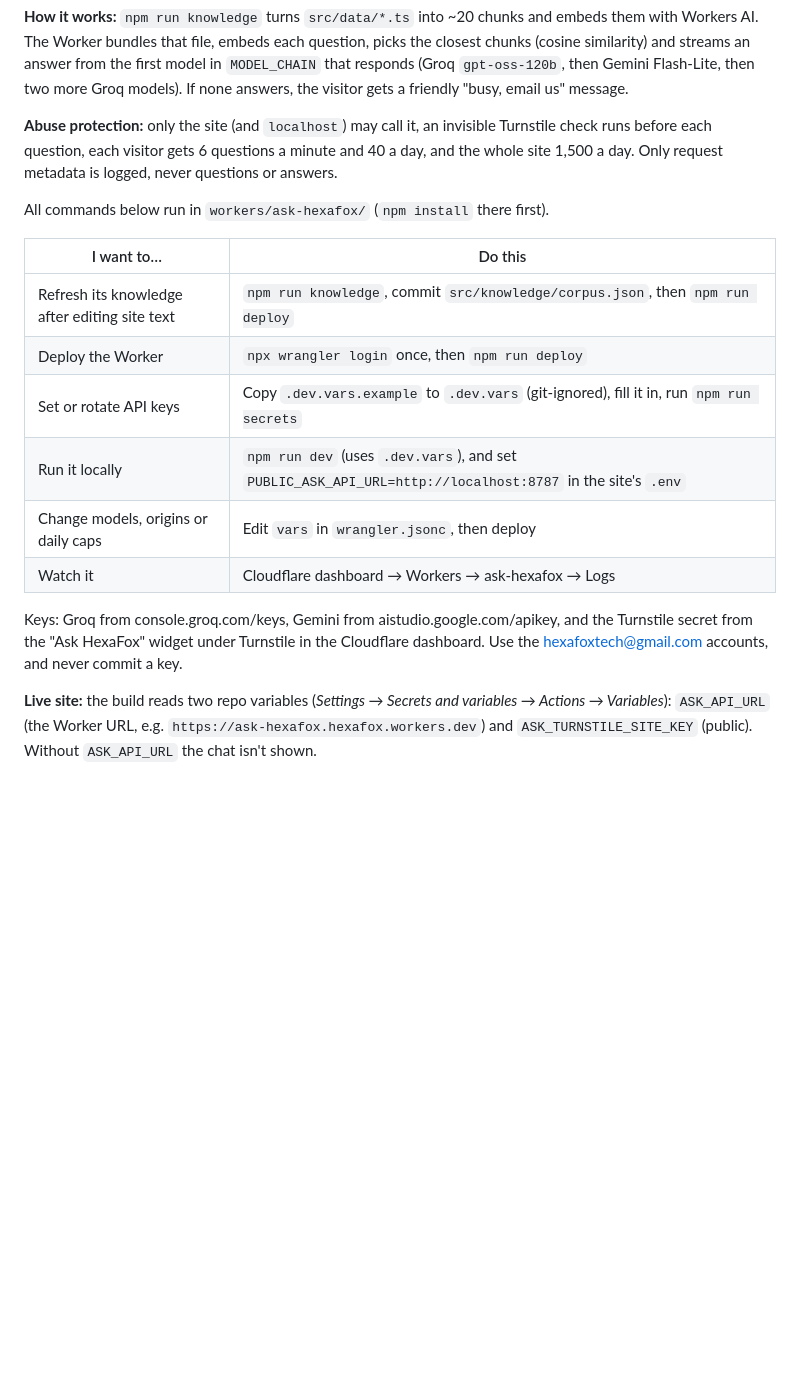
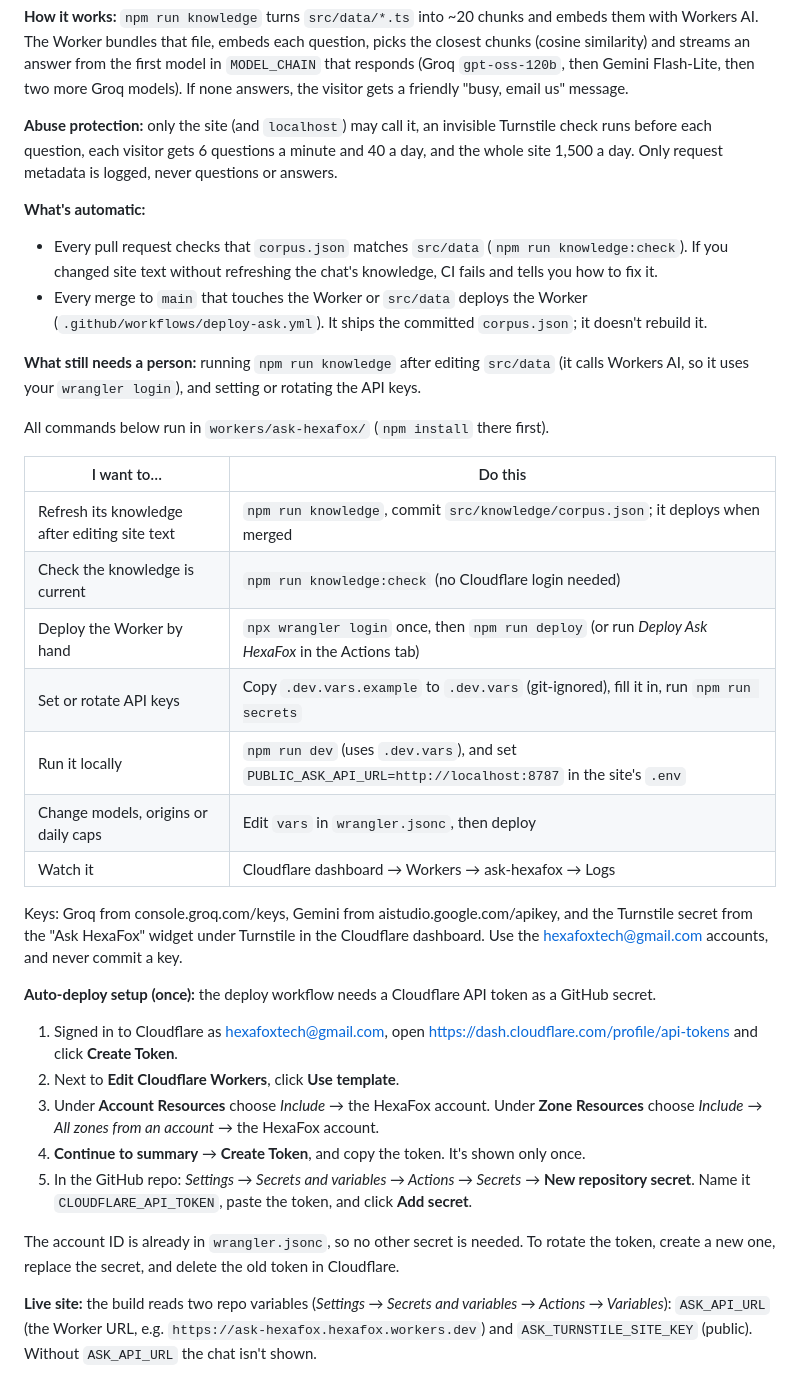
Before and after one commit to HexaFoxTechnologies/HexaFoxTechnologies.github.io, a Markdown page: README.md, the part around one of its changes. Drawn GitHub-style; blank space fills up the shorter version.

Commit message:
docs(ask): explain what is automatic and how to set it up
The README now says what CI checks and deploys on its own, what still
needs a person (rebuilding knowledge after editing src/data, keys),
and gives step-by-step instructions for creating the Cloudflare token
the deploy workflow needs and adding it as a GitHub secret.

```diff
--- a/README.md
+++ b/README.md
@@ -108,12 +109,24 @@ visitor gets a friendly "busy, email us" message.
 runs before each question, each visitor gets 6 questions a minute and 40 a day, and the whole
 site 1,500 a day. Only request metadata is logged, never questions or answers.
 
+**What's automatic:**
+
+- Every pull request checks that `corpus.json` matches `src/data` (`npm run knowledge:check`).
+  If you changed site text without refreshing the chat's knowledge, CI fails and tells you how
+  to fix it.
+- Every merge to `main` that touches the Worker or `src/data` deploys the Worker
+  (`.github/workflows/deploy-ask.yml`). It ships the committed `corpus.json`; it doesn't rebuild it.
+
+**What still needs a person:** running `npm run knowledge` after editing `src/data` (it calls
+Workers AI, so it uses your `wrangler login`), and setting or rotating the API keys.
+
 All commands below run in `workers/ask-hexafox/` (`npm install` there first).
 
 | I want to… | Do this |
 |---|---|
-| Refresh its knowledge after editing site text | `npm run knowledge`, commit `src/knowledge/corpus.json`, then `npm run deploy` |
-| Deploy the Worker | `npx wrangler login` once, then `npm run deploy` |
+| Refresh its knowledge after editing site text | `npm run knowledge`, commit `src/knowledge/corpus.json`; it deploys when merged |
+| Check the knowledge is current | `npm run knowledge:check` (no Cloudflare login needed) |
+| Deploy the Worker by hand | `npx wrangler login` once, then `npm run deploy` (or run *Deploy Ask HexaFox* in the Actions tab) |
 | Set or rotate API keys | Copy `.dev.vars.example` to `.dev.vars` (git-ignored), fill it in, run `npm run secrets` |
 | Run it locally | `npm run dev` (uses `.dev.vars`), and set `PUBLIC_ASK_API_URL=http://localhost:8787` in the site's `.env` |
 | Change models, origins or daily caps | Edit `vars` in `wrangler.jsonc`, then deploy |
@@ -122,6 +135,20 @@ All commands below run in `workers/ask-hexafox/` (`npm install` there first).
 Keys: Groq from console.groq.com/keys, Gemini from aistudio.google.com/apikey, and the Turnstile
 secret from the "Ask HexaFox" widget under Turnstile in the Cloudflare dashboard. Use the
 hexafoxtech@gmail.com accounts, and never commit a key.
+
+**Auto-deploy setup (once):** the deploy workflow needs a Cloudflare API token as a GitHub secret.
+
+1. Signed in to Cloudflare as hexafoxtech@gmail.com, open
+   https://dash.cloudflare.com/profile/api-tokens and click **Create Token**.
+2. Next to **Edit Cloudflare Workers**, click **Use template**.
+3. Under **Account Resources** choose *Include* → the HexaFox account. Under **Zone Resources**
+   choose *Include* → *All zones from an account* → the HexaFox account.
+4. **Continue to summary** → **Create Token**, and copy the token. It's shown only once.
+5. In the GitHub repo: *Settings → Secrets and variables → Actions → Secrets* →
+   **New repository secret**. Name it `CLOUDFLARE_API_TOKEN`, paste the token, and click **Add secret**.
+
+The account ID is already in `wrangler.jsonc`, so no other secret is needed. To rotate the token,
+create a new one, replace the secret, and delete the old token in Cloudflare.
 
 **Live site:** the build reads two repo variables (*Settings → Secrets and variables → Actions →
 Variables*): `ASK_API_URL` (the Worker URL, e.g. `https://ask-hexafox.hexafox.workers.dev`) and
```
Also changed, not shown: other parts of README.md (+4 -3 lines).
